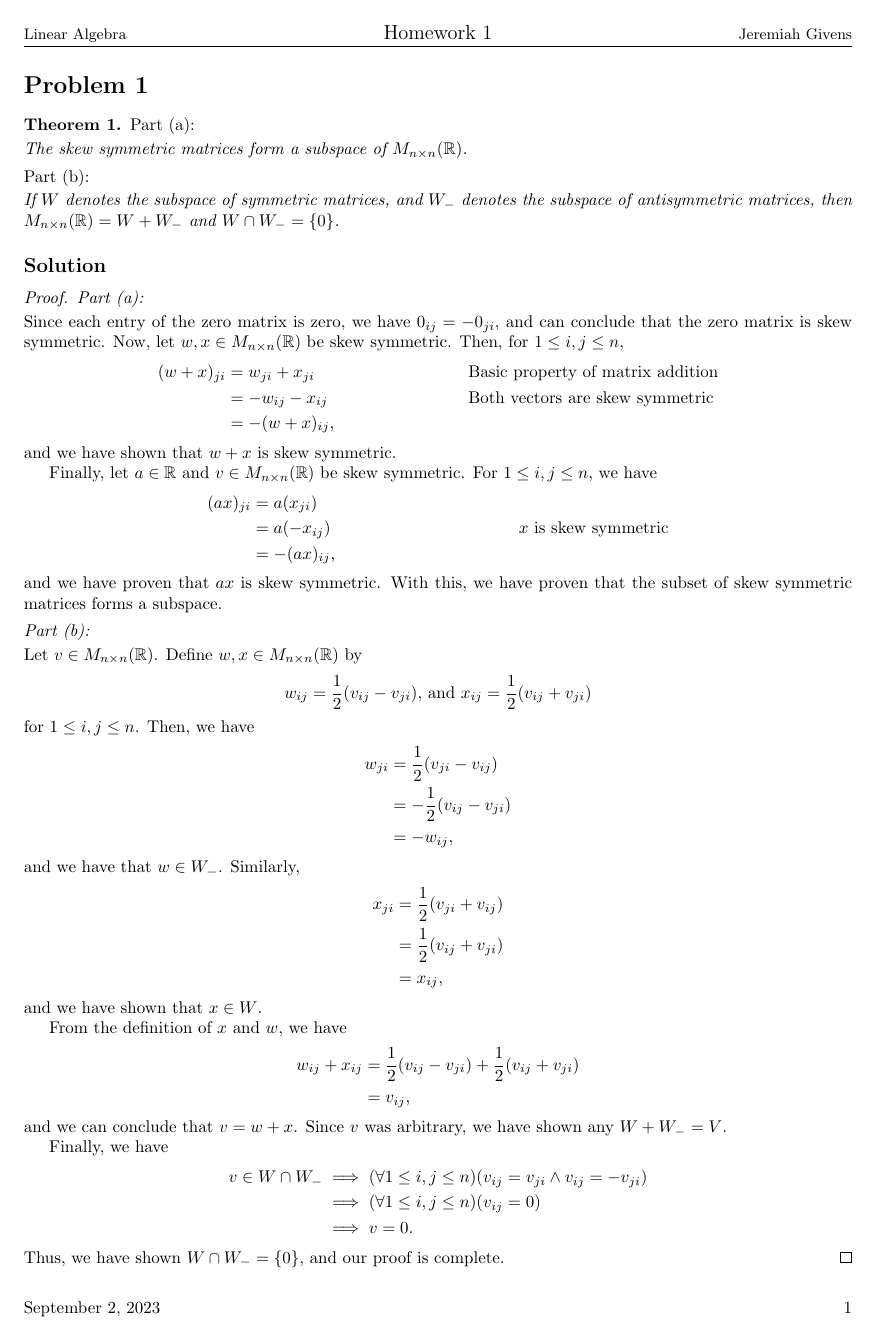
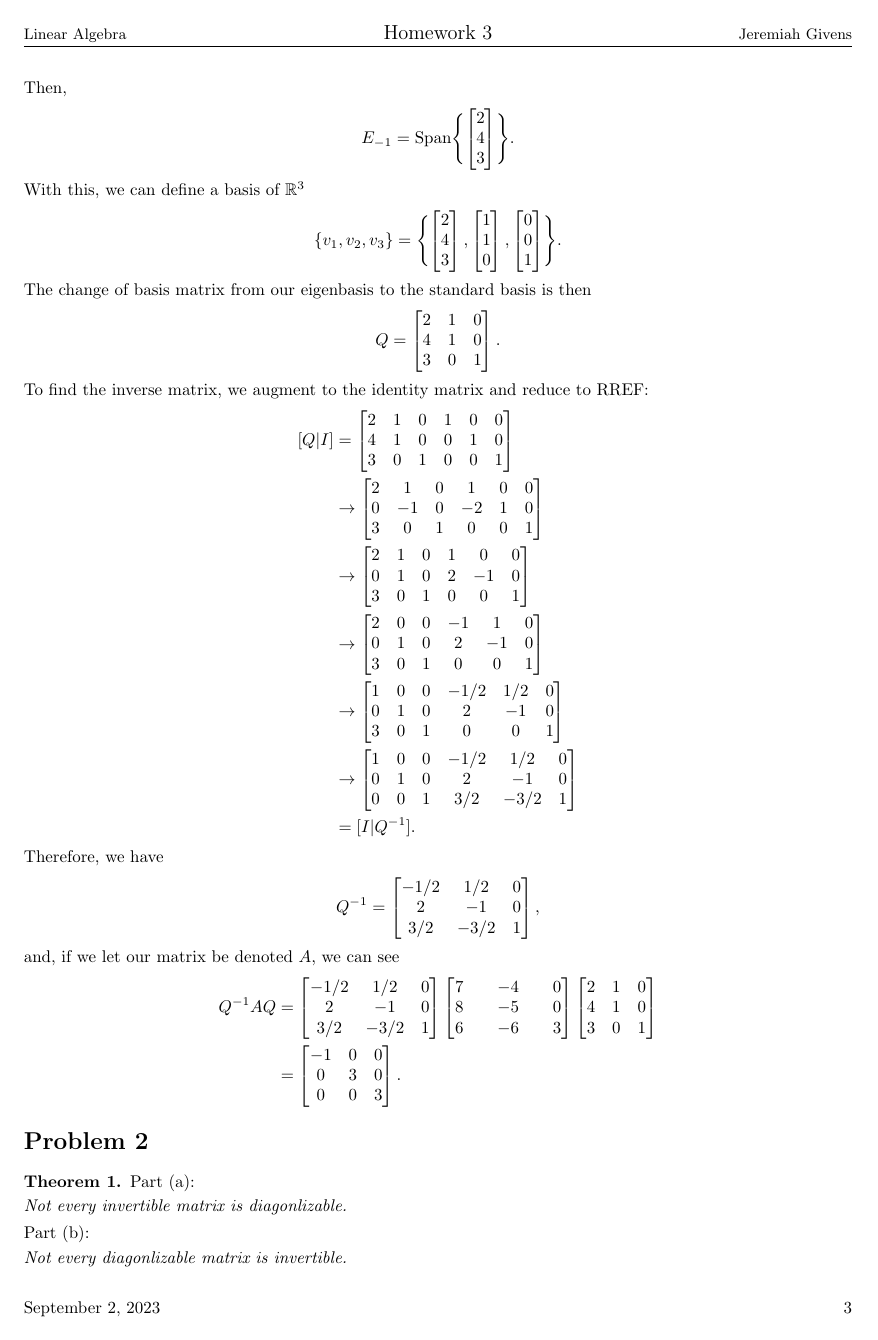
Before and after one commit to jeremiahgivens/LinearAlgebra, a LaTeX problem sheet (Homework/semester1/HW3/HW3.tex): page 1 of 2 before the commit and page 3 of 4 after it. Compiled offline with pdfLaTeX.

Commit message:
Finished all but the last problem on HW3.

```diff
--- a/Homework/semester1/HW3/HW3.tex
+++ b/Homework/semester1/HW3/HW3.tex
@@ -75,7 +75,7 @@
 \makeatletter
 \rhead{{\small\@author}}
 \lhead{{\small\subject}}
-\chead{{\large Homework 1}}
+\chead{{\large Homework 3}}
 \cfoot{}
 \rfoot{\thepage}
 \lfoot{\today}
@@ -87,55 +246,107 @@
+Then,
+\begin{align*}
+E_{-1} = \text{Span} \Biggl\{ \begin{bmatrix}
+2\\
+4\\
+3
+\end{bmatrix} \Biggr\}.
+\end{align*}
+With this, we can define a basis of $\mathbb{R}^3$
+\begin{align*}
+\{v_1, v_2, v_3 \} = \Biggl\{ \begin{bmatrix}
+2\\
+4\\
+3
+\end{bmatrix} , \begin{bmatrix}
+1\\
+1\\
+0
+\end{bmatrix} , \begin{bmatrix}
+0\\
+0\\
+1
+\end{bmatrix}\Biggr\}.
+\end{align*}
+The change of basis matrix from our eigenbasis to the standard basis is then
+\begin{align*}
+Q = \begin{bmatrix}
+2 & 1 & 0\\
+4 & 1 & 0\\
+3 & 0 & 1
+\end{bmatrix}.
+\end{align*}
+To find the inverse matrix, we augment to the identity matrix and reduce to RREF:
+\begin{align*}
+[Q | I] &= \begin{bmatrix}
+2 & 1 & 0 & 1 & 0 & 0\\
+4 & 1 & 0 & 0 & 1 & 0\\
+3 & 0 & 1 & 0 & 0 & 1
+\end{bmatrix}\\
+&\to \begin{bmatrix}
+2 & 1 & 0 & 1 & 0 & 0\\
+0 & -1 & 0 & -2 & 1 & 0\\
+3 & 0 & 1 & 0 & 0 & 1
+\end{bmatrix} \\
+&\to \begin{bmatrix}
+2 & 1 & 0 & 1 & 0 & 0\\
+0 & 1 & 0 & 2 & -1 & 0\\
+3 & 0 & 1 & 0 & 0 & 1
+\end{bmatrix} \\
+&\to \begin{bmatrix}
+2 & 0 & 0 & -1 & 1 & 0\\
+0 & 1 & 0 & 2 & -1 & 0\\
+3 & 0 & 1 & 0 & 0 & 1
+\end{bmatrix} \\
+&\to \begin{bmatrix}
+1 & 0 & 0 & -1/2 & 1/2 & 0\\
+0 & 1 & 0 & 2 & -1 & 0\\
+3 & 0 & 1 & 0 & 0 & 1
+\end{bmatrix} \\
+&\to \begin{bmatrix}
+1 & 0 & 0 & -1/2 & 1/2 & 0\\
+0 & 1 & 0 & 2 & -1 & 0\\
+0 & 0 & 1 & 3/2 & -3/2 & 1
+\end{bmatrix} \\
+&= [I | Q^{-1}].
+\end{align*}
+Therefore, we have
+\begin{align*}
+Q^{-1} &= \begin{bmatrix}
+-1/2 & 1/2 & 0\\
+2 & -1 & 0\\
+3/2 & -3/2 & 1
+\end{bmatrix},
+\end{align*}
+and, if we let our matrix be denoted $A$, we can see
+\begin{align*}
+Q^{-1} A Q &=
+\begin{bmatrix}
+-1/2 & 1/2 & 0\\
+2 & -1 & 0\\
+3/2 & -3/2 & 1
+\end{bmatrix}\begin{bmatrix}
+7 && -4 && 0\\
+8 && -5 && 0\\
+6 && -6 && 3
+\end{bmatrix} \begin{bmatrix}
+2 & 1 & 0\\
+4 & 1 & 0\\
+3 & 0 & 1
+\end{bmatrix}   \\
+&= \begin{bmatrix}
+-1 & 0 & 0\\
+0 & 3 & 0\\
+0 & 0 & 3\\
+\end{bmatrix}.
+\end{align*}
+
+\section*{Problem 2}
 \begin{theorem}
-\proofpart{(a)}{} The skew symmetric matrices form a subspace of $M_{n \times n} (\mathbb{R})$.
-\proofpart{(b)}{} If $W$ denotes the subspace of symmetric matrices, and $W_-$ denotes the subspace of antisymmetric matrices, then $M_{n \times n} (\mathbb{R}) = W + W_-$ and $W \cap W_- = \{0\}$.
+\proofpart{(a)}{} Not every invertible matrix is diagonlizable.
+\proofpart{(b)}{} Not every diagonlizable matrix is invertible.
 \end{theorem}
 
 \subsection*{Solution}
 \begin{proof}
-\proofpart{(a)}{} Since each entry of the zero matrix is zero, we have $0_{ij} = -0_{ji}$, and can conclude that the zero matrix is skew symmetric. Now, let $w, x \in M_{n \times n} (\mathbb{R})$ be skew symmetric. Then, for $1 \leq i,j \leq n$,
-\begin{align*}
-(w + x)_{ji} &= w_{ji} + x_{ji} &&\text{Basic property of matrix addition}\\
-&= -w_{ij} - x_{ij} &&\text{Both vectors are skew symmetric}\\
-&= -(w + x)_{ij},
-\end{align*}
-and we have shown that $w + x$ is skew symmetric.
+\proofpart{(a)}{} Consider a matrix representing a counter clockwise rotation in $\mathbb{R}^2$ by $0 < \theta < 2 \pi$ radians. This matrix is invertible (inverse matrix rotates by $\theta$ radians clockwise). Now, since the only vector that remains pointing in the same direction after being rotated by $\theta$ radians is the zero vector, we can conclude this matrix has not eigenvectors, and is therefore not diagonlizable.
 
-Finally, let $a \in \mathbb{R}$ and $v \in M_{n \times n} (\mathbb{R})$ be skew symmetric. For $1 \leq i,j \leq n$, we have
-\begin{align*}
-(ax)_{ji} &= a (x_{ji})\\
-&= a (-x_{ij}) &&x \text{ is skew symmetric}\\
-&= -(ax)_{ij},
-\end{align*}
-and we have proven that $ax$ is skew symmetric. With this, we have proven that the subset of skew symmetric matrices forms a subspace.
-
-\proofpart{(b)}{} Let $v \in M_{n \times n} (\mathbb{R})$. Define $w, x \in M_{n \times n} (\mathbb{R})$ by
-\begin{align*}
-w_{ij} = \frac{1}{2}(v_{ij} - v_{ji}) \text{, and } x_{ij} = \frac{1}{2}(v_{ij} + v_{ji})
-\end{align*}
-for $1 \leq i,j \leq n$. Then, we have
-\begin{align*}
-w_{ji} &= \frac{1}{2}(v_{ji} - v_{ij}) \\
-&= - \frac{1}{2}(v_{ij} - v_{ji})\\
-&= - w_{ij}\text{,}
-\end{align*}
-and we have that $w \in W_-$. Similarly,
-\begin{align*}
-x_{ji} &= \frac{1}{2}(v_{ji} + v_{ij})\\
-&= \frac{1}{2}(v_{ij} + v_{ji})\\
-&= x_{ij},
-\end{align*}
-and we have shown that $x \in W$.
-
-From the definition of $x$ and $w$, we have
-\begin{align*}
-w_{ij} + x_{ij} &= \frac{1}{2}(v_{ij} - v_{ji}) + \frac{1}{2}(v_{ij} + v_{ji})\\
-&= v_{ij},
-\end{align*}
-and we can conclude that $v = w + x$. Since $v$ was arbitrary, we have shown any $W + W_- = V$.
-
-Finally, we have
-\begin{align*}
-v \in W \cap W_- &\implies (\forall 1 \leq i, j \leq n)(v_{ij} = v_{ji} \land v_{ij} = -v_{ji})\\
-&\implies (\forall 1 \leq i, j \leq n)(v_{ij} = 0)\\
-&\implies v = 0.
-\end{align*}
-Thus, we have shown $W \cap W_- = \{0\}$, and our proof is complete.
```
Also changed, not shown: Homework/semester1/HW3/HW3.pdf (added), Homework/semester1/HW3/HW3.tex (210 more changed lines), 3 other files.
